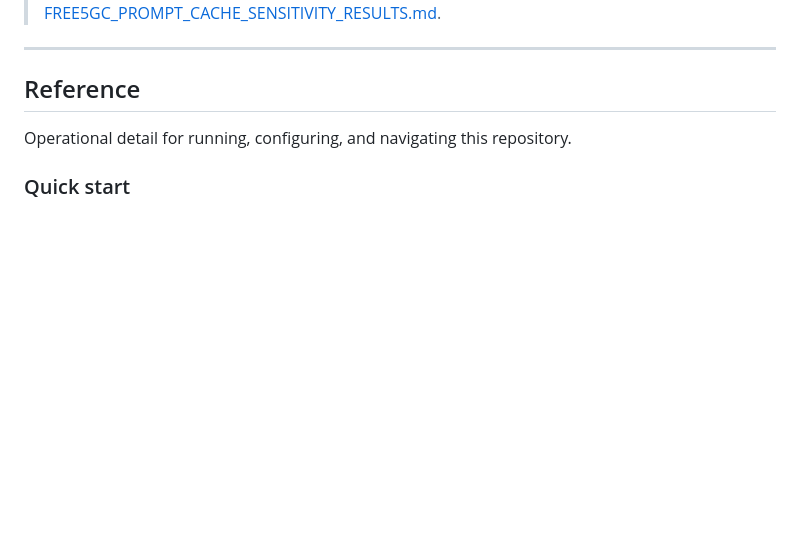
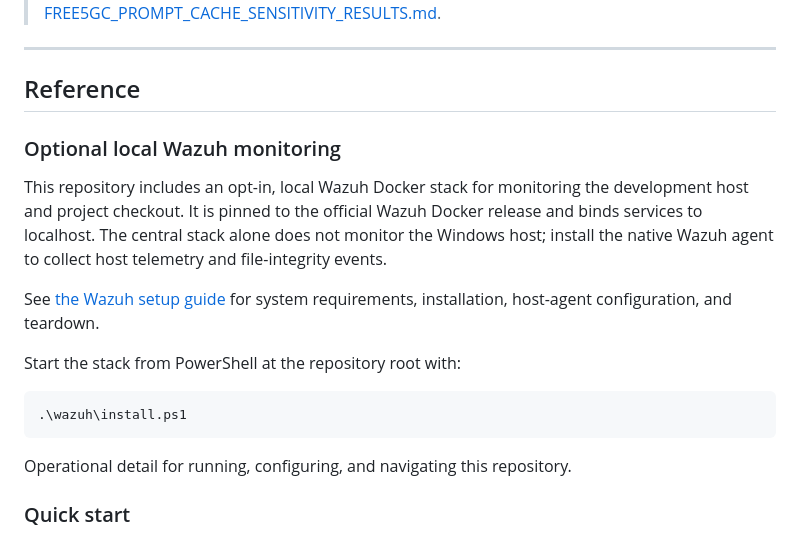
Before and after one commit to J-Dheeraj/Final-Year-Project, a Markdown page: README.md, the part around the change. GitHub-like rendering; blank space fills up the shorter version.

Commit message:
docs: link Wazuh monitoring setup from README

````diff
--- a/README.md
+++ b/README.md
@@ -1080,6 +1080,18 @@ Clean reproduction record: [docs/REPRODUCTION_RECORD_2026-10-10.md](docs/REPRODU
 
 ## Reference
 
+### Optional local Wazuh monitoring
+
+This repository includes an opt-in, local Wazuh Docker stack for monitoring the development host and project checkout. It is pinned to the official Wazuh Docker release and binds services to localhost. The central stack alone does not monitor the Windows host; install the native Wazuh agent to collect host telemetry and file-integrity events.
+
+See [the Wazuh setup guide](wazuh/README.md) for system requirements, installation, host-agent configuration, and teardown.
+
+Start the stack from PowerShell at the repository root with:
+
+```powershell
+.\wazuh\install.ps1
+```
+
 Operational detail for running, configuring, and navigating this repository.
 
 ### Quick start
````
